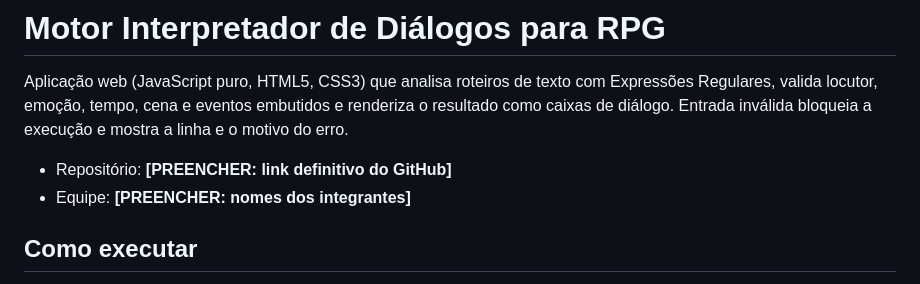
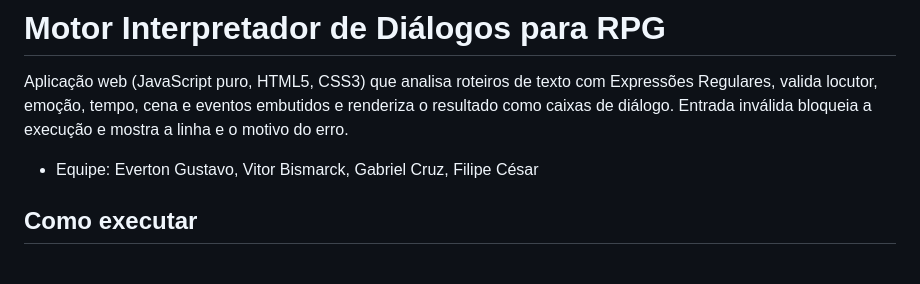
Before and after one commit to FilipeSucupira/interpretador-dialogos-rpg, a Markdown page: README.md, the part around the change. GitHub-like rendering.

Commit message:
Update team information in README
Removed placeholder repository link and updated team members.

```diff
--- a/README.md
+++ b/README.md
@@ -4,8 +4,7 @@ Aplicação web (JavaScript puro, HTML5, CSS3) que analisa roteiros de texto com
 valida locutor, emoção, tempo, cena e eventos embutidos e renderiza o resultado como caixas de diálogo.
 Entrada inválida bloqueia a execução e mostra a linha e o motivo do erro.
 
-- Repositório: **[PREENCHER: link definitivo do GitHub]**
-- Equipe: **[PREENCHER: nomes dos integrantes]**
+- Equipe: Everton Gustavo, Vitor Bismarck, Gabriel Cruz, Filipe César
 
 ## Como executar
 Sem instalação e sem dependências. Abra `index.html` no navegador (duplo clique) e clique em **Executar**.
```
